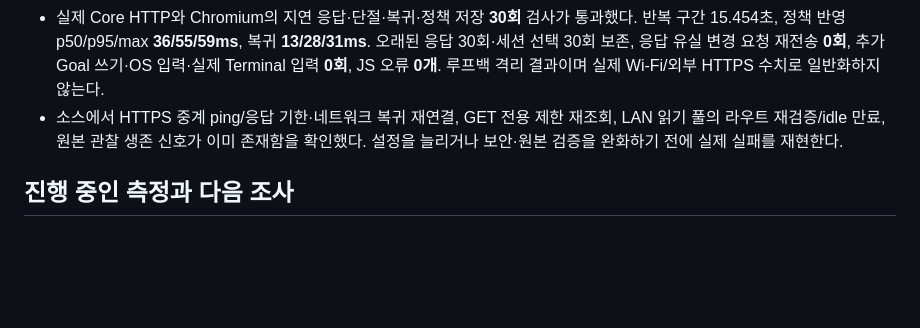
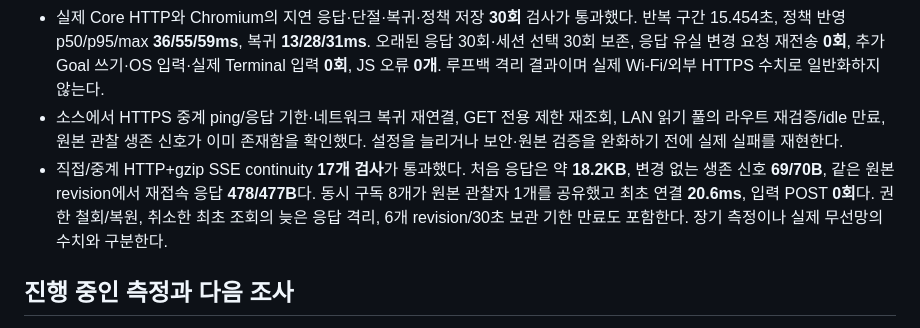
Before and after one commit to newdlops/autoapprove, a Markdown page: docs/NETWORK_AUTOMATION_STABILITY.md, the part around the change. Drawn GitHub-style; blank space fills up the shorter version.

Commit message:
Add verified direct and relayed continuity baseline measurements

```diff
--- a/docs/NETWORK_AUTOMATION_STABILITY.md
+++ b/docs/NETWORK_AUTOMATION_STABILITY.md
@@ -24,6 +24,7 @@ UDP는 별도의 터미널 명령 전송 프로토콜로 구현돼 있지 않다
 - `Approval recovery` 필터 **7/7 통과**. 제목 줄바꿈/동일 요청 식별, 이전 입력 완료 후 다음 요청, Claude 연속 패널/이전 출력·재배치, 입력 미전달 뒤 새 이벤트 없는 재확인, 정확한 Terminal 탭, 미확인 입력의 재전송 억제, 실제 터미널 셀 폭 20/24/32/40/56/80/120 및 높이 16/24/40, 잘린 높이 4 거부를 포함한다. 실물 Terminal 창을 직접 조작한 검사는 아니다.
 - 실제 Core HTTP와 Chromium의 지연 응답·단절·복귀·정책 저장 **30회** 검사가 통과했다. 반복 구간 15.454초, 정책 반영 p50/p95/max **36/55/59ms**, 복귀 **13/28/31ms**. 오래된 응답 30회·세션 선택 30회 보존, 응답 유실 변경 요청 재전송 **0회**, 추가 Goal 쓰기·OS 입력·실제 Terminal 입력 **0회**, JS 오류 **0개**. 루프백 격리 결과이며 실제 Wi-Fi/외부 HTTPS 수치로 일반화하지 않는다.
 - 소스에서 HTTPS 중계 ping/응답 기한·네트워크 복귀 재연결, GET 전용 제한 재조회, LAN 읽기 풀의 라우트 재검증/idle 만료, 원본 관찰 생존 신호가 이미 존재함을 확인했다. 설정을 늘리거나 보안·원본 검증을 완화하기 전에 실제 실패를 재현한다.
+- 직접/중계 HTTP+gzip SSE continuity **17개 검사**가 통과했다. 처음 응답은 약 **18.2KB**, 변경 없는 생존 신호 **69/70B**, 같은 원본 revision에서 재접속 응답 **478/477B**다. 동시 구독 8개가 원본 관찰자 1개를 공유했고 최초 연결 **20.6ms**, 입력 POST **0회**다. 권한 철회/복원, 취소한 최초 조회의 늦은 응답 격리, 6개 revision/30초 보관 기한 만료도 포함한다. 장기 측정이나 실제 무선망의 수치와 구분한다.
 
 ## 진행 중인 측정과 다음 조사
 
```
